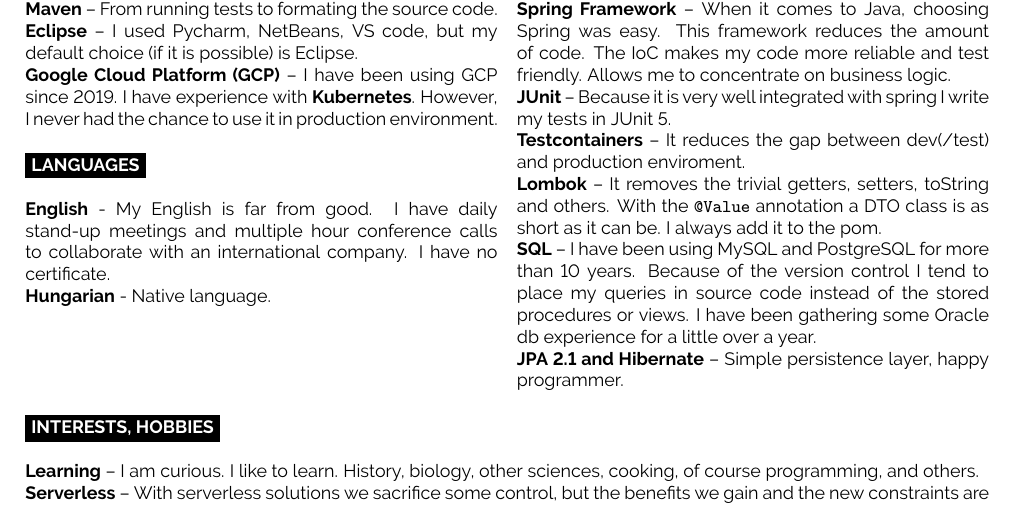
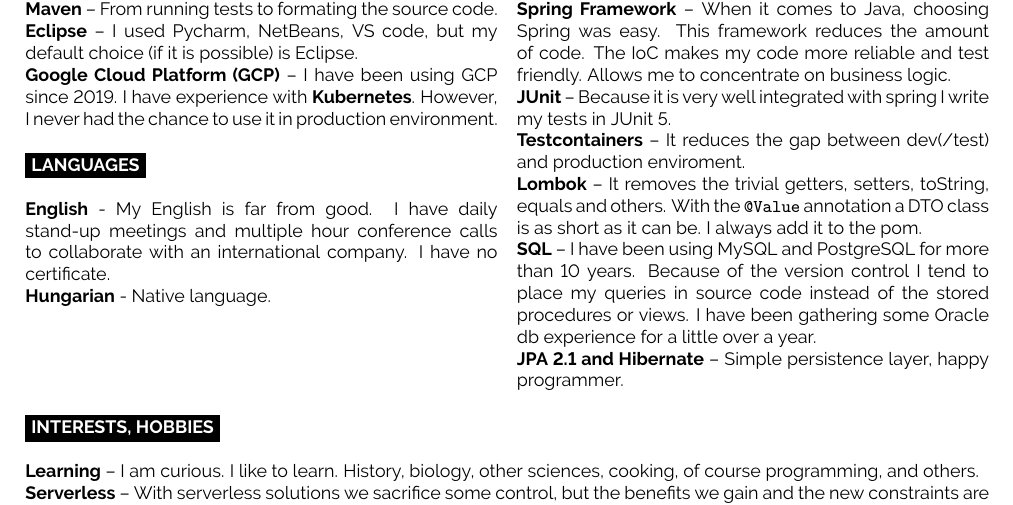
Before and after one commit to varihazy-peter/cv, a LaTeX CV (src/varihazy-peter-cv.tex): part of page 2 of 2, cut so that both start at the same text. Compiled offline with pdfLaTeX.

Commit message:
add equals

```diff
--- a/src/varihazy-peter-cv.tex
+++ b/src/varihazy-peter-cv.tex
@@ -261,12 +261,11 @@
     This framework reduces the amount of code.
     The IoC makes my code more reliable and test friendly. Allows me to concentrate on business logic.
 
-
     \textbf{JUnit} -- Because it is very well integrated with spring I write my tests in JUnit 5.
 
     \textbf{Testcontainers} -- It reduces the gap between dev(/test) and production enviroment.
 
-    \textbf{Lombok} -- It removes the trivial getters, setters, toString and others. With the \texttt{@Value} annotation a DTO class is as short as it can be. I always add it to the pom.
+    \textbf{Lombok} -- It removes the trivial getters, setters, toString, equals and others. With the \texttt{@Value} annotation a DTO class is as short as it can be. I always add it to the pom.
 
     \textbf{SQL} -- I have been using MySQL and PostgreSQL for more than 10 years.
     Because of the version control I tend to place my queries in source code instead of the stored procedures or views. I have been gathering some Oracle db experience for a little over a year.
```
